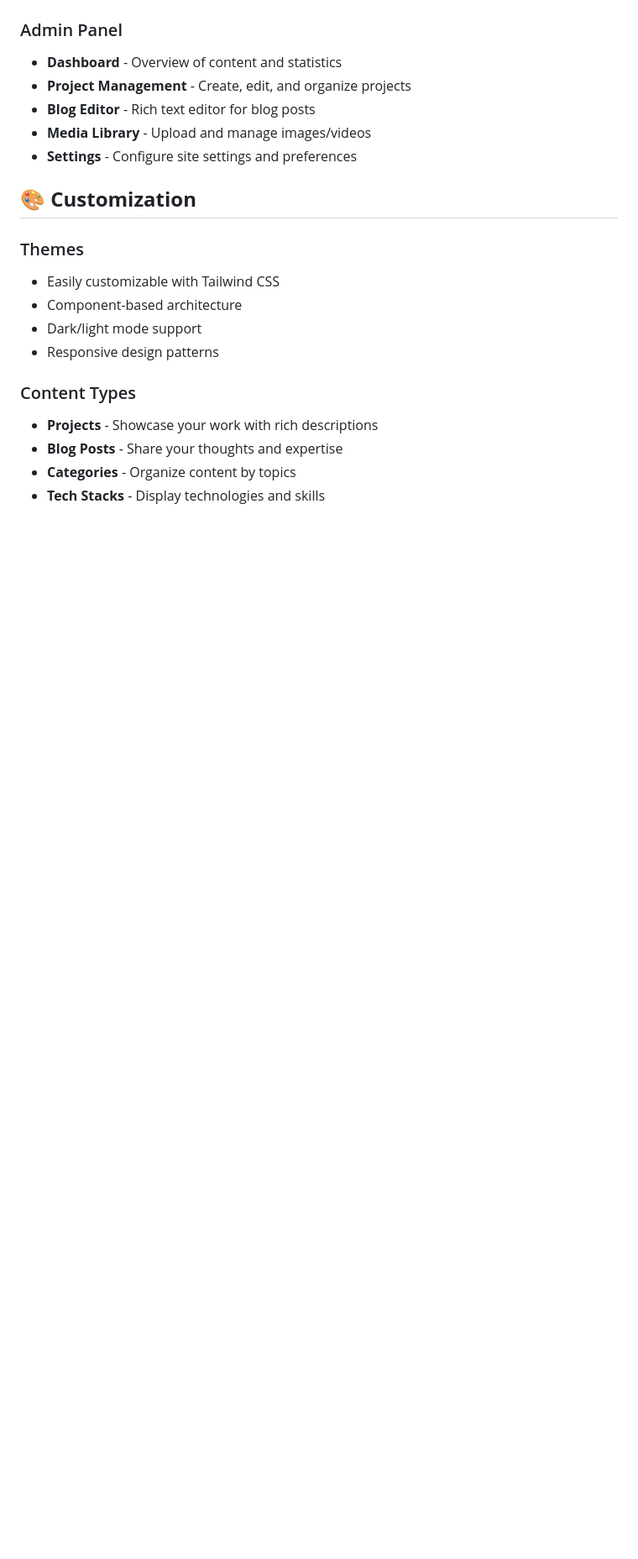
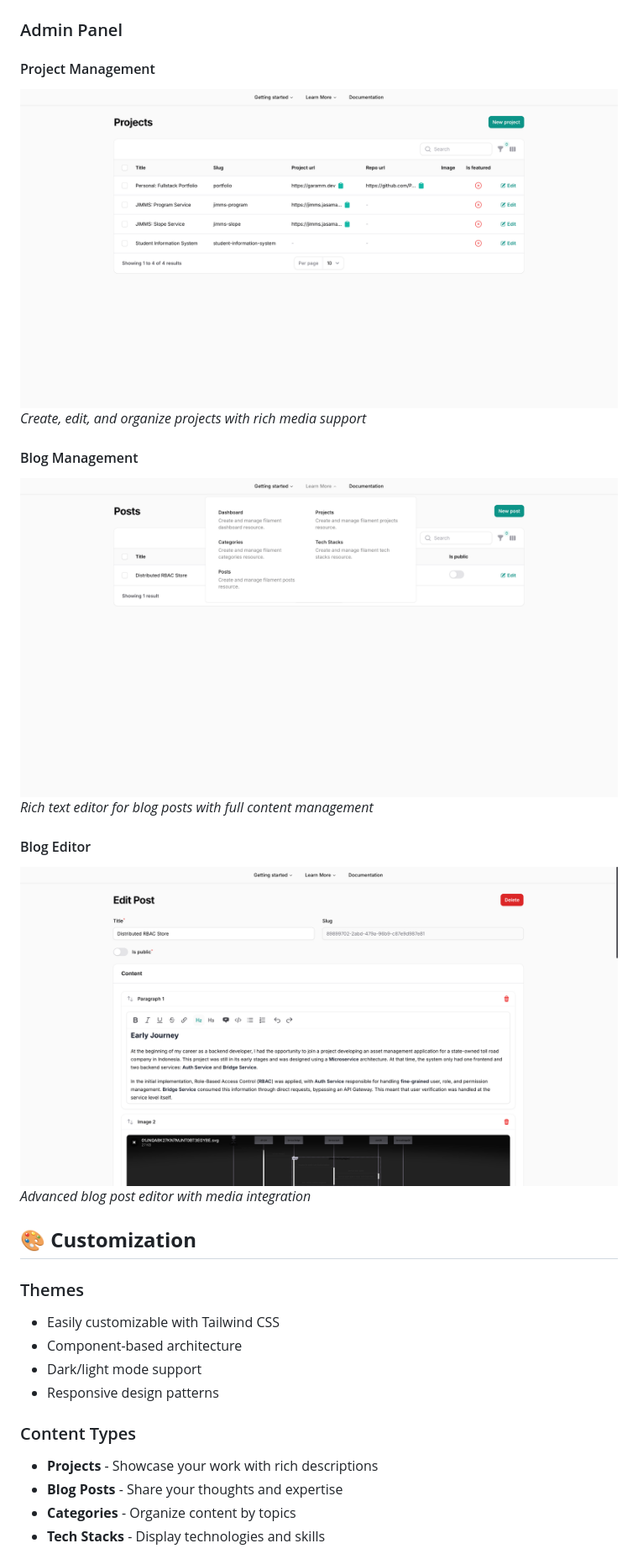
Before and after one commit to ProblematicToucan/fullstack-porto, a Markdown page: README.md, the part around the change printed below. Shown: that part at 84% size. Rendered like a GitHub page; pictures changed too: screenshots/fullstack-porto.test_admin_posts.png (added), screenshots/fullstack-porto.test_admin_posts_89899702-2abd-479a-96b9-c87e9d987e81_edit.png (added), screenshots/fullstack-porto.test_admin_projects.png (added); blank space fills up the shorter version.

```diff
--- a/README.md
+++ b/README.md
@@ -144,10 +151,17 @@ docker-compose up -d
 
 ### Admin Panel
-- **Dashboard** - Overview of content and statistics
-- **Project Management** - Create, edit, and organize projects
-- **Blog Editor** - Rich text editor for blog posts
-- **Media Library** - Upload and manage images/videos
-- **Settings** - Configure site settings and preferences
+
+#### Project Management
+![Admin Projects](screenshots/fullstack-porto.test_admin_projects.png)
+*Create, edit, and organize projects with rich media support*
+
+#### Blog Management
+![Admin Posts](screenshots/fullstack-porto.test_admin_posts.png)
+*Rich text editor for blog posts with full content management*
+
+#### Blog Editor
+![Admin Post Editor](screenshots/fullstack-porto.test_admin_posts_89899702-2abd-479a-96b9-c87e9d987e81_edit.png)
+*Advanced blog post editor with media integration*
 
 ## 🎨 **Customization**
 
```
Also changed, not shown: other parts of README.md (+12 -5 lines), screenshots/fullstack-porto.test_landing.png (added), screenshots/fullstack-porto.test_profile.png (added), screenshots/fullstack-porto.test_project.png (added).
